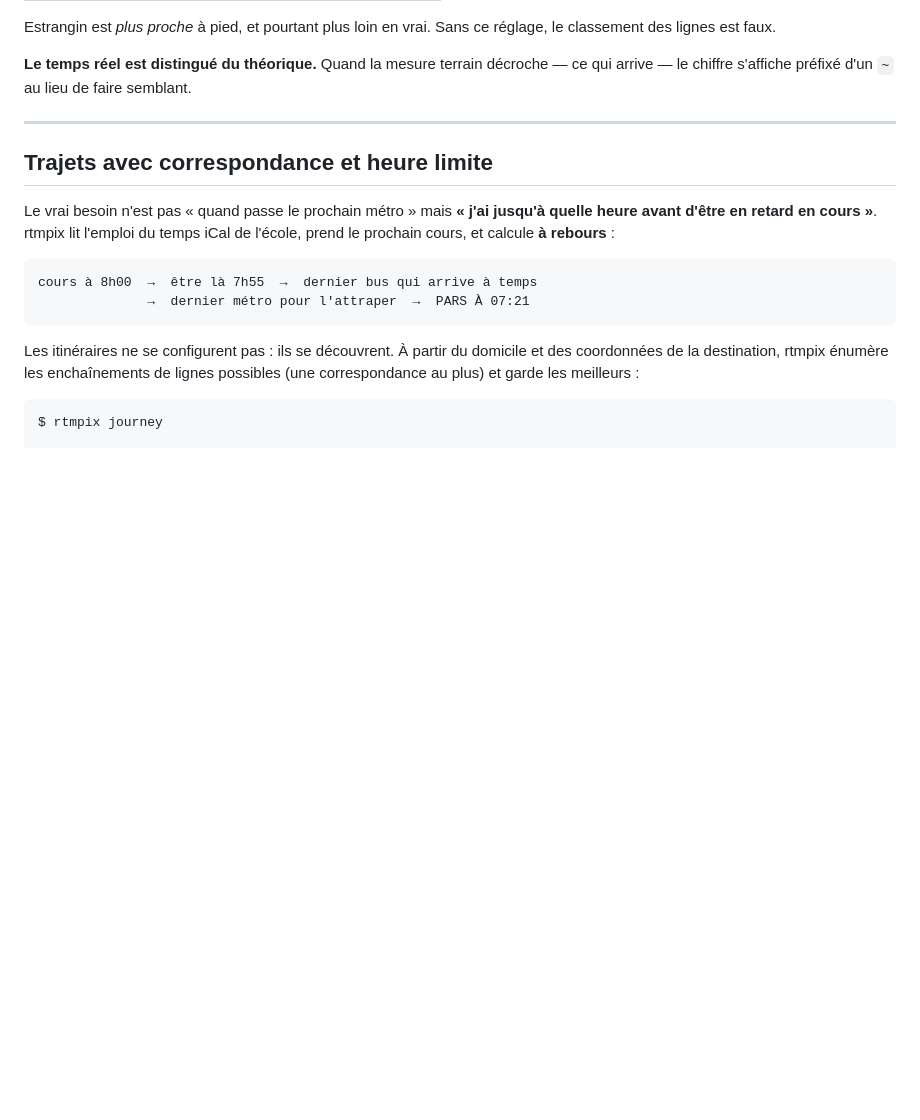
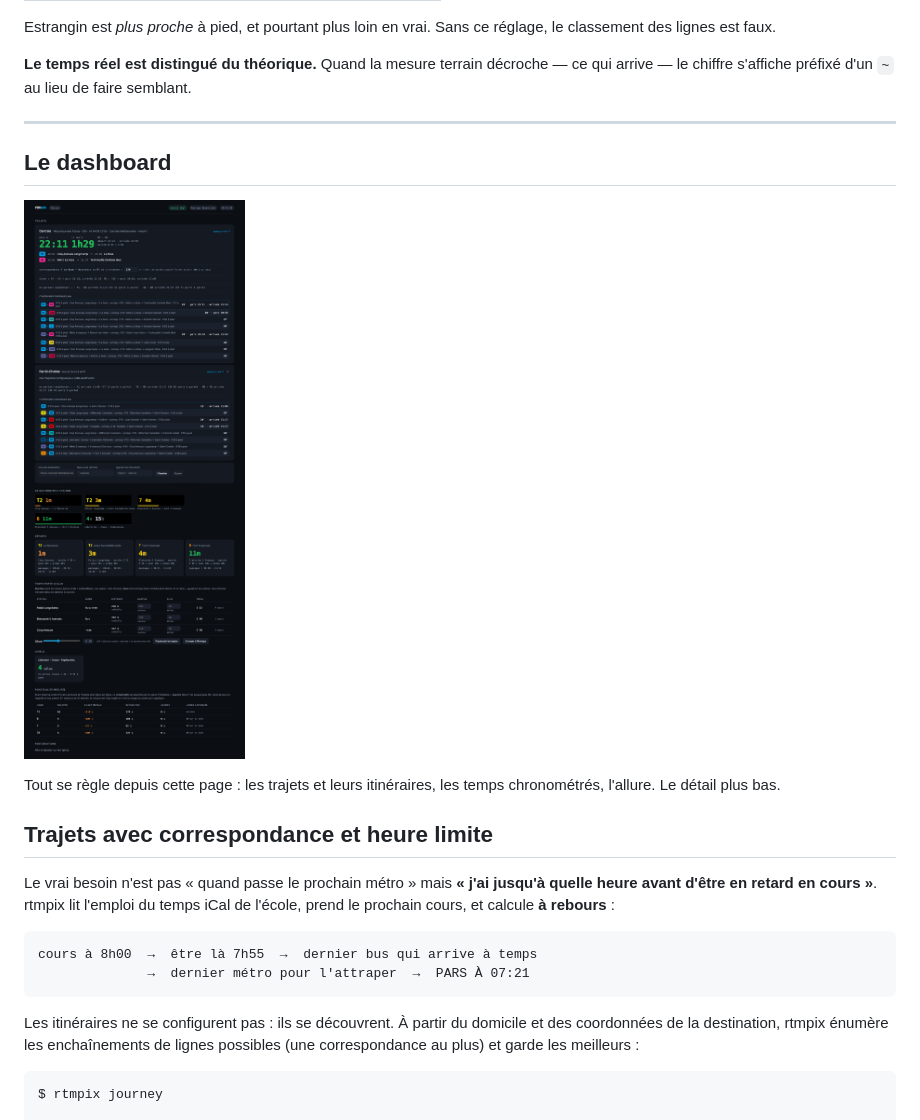
Before and after one commit to GaspardMenou/rtmpix, a Markdown page: README.md, the part around the change. Rendered like a GitHub page; pictures changed too: docs/dashboard.png (added); blank space fills up the shorter version.

```diff
--- a/README.md
+++ b/README.md
@@ -47,6 +47,13 @@ classement des lignes est faux.
 arrive — le chiffre s'affiche préfixé d'un `~` au lieu de faire semblant.
 
 ---
+
+## Le dashboard
+
+![Dashboard rtmpix](docs/dashboard.png)
+
+Tout se règle depuis cette page : les trajets et leurs itinéraires, les temps chronométrés,
+l'allure. Le détail plus bas.
 
 ## Trajets avec correspondance et heure limite
 
```
Also changed, not shown: 4 other files.
